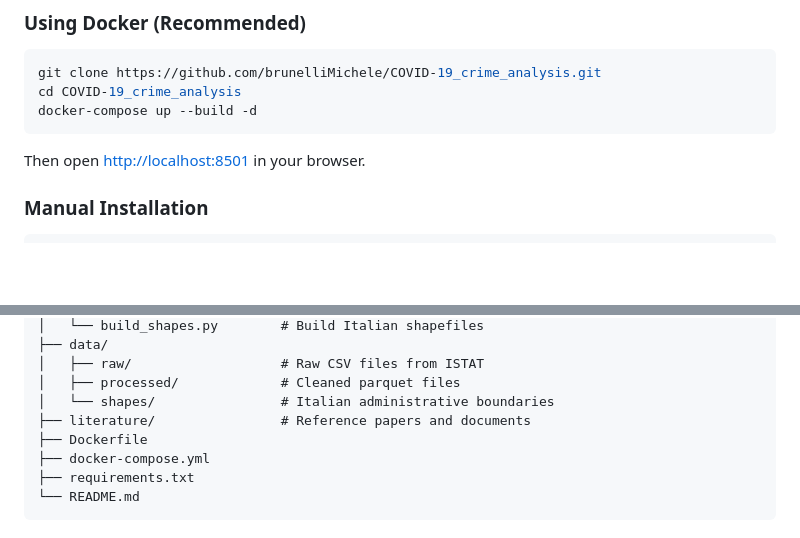
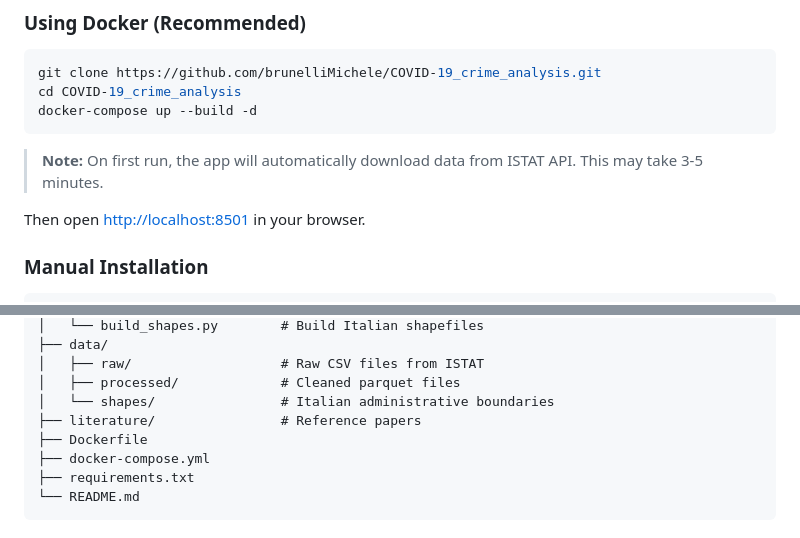
Before and after one commit to brunelliMichele/COVID-19_crime_analysis, a Markdown page: README.md, 2 parts joined by grey strips. GitHub-like rendering; blank space fills up the shorter version.

````diff
--- a/README.md
+++ b/README.md
@@ -11,6 +11,7 @@ git clone https://github.com/brunelliMichele/COVID-19_crime_analysis.git
 cd COVID-19_crime_analysis
 docker-compose up --build -d
 ```
+> **Note:** On first run, the app will automatically download data from ISTAT API. This may take 3-5 minutes.
 
 Then open [http://localhost:8501](http://localhost:8501) in your browser.
 
@@ -54,7 +55,7 @@ OVID-19_crime_analysis/
 │   ├── raw/                   # Raw CSV files from ISTAT
 │   ├── processed/             # Cleaned parquet files
 │   └── shapes/                # Italian administrative boundaries
-├── literature/                # Reference papers and documents
+├── literature/                # Reference papers
 ├── Dockerfile
 ├── docker-compose.yml
 ├── requirements.txt
````
